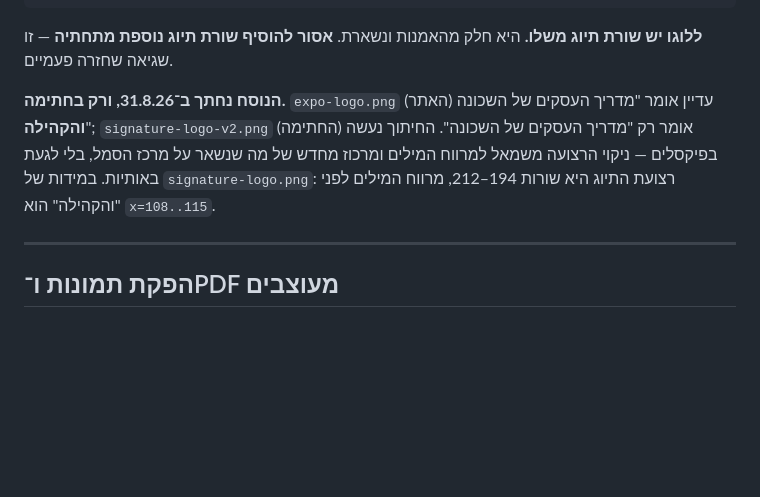
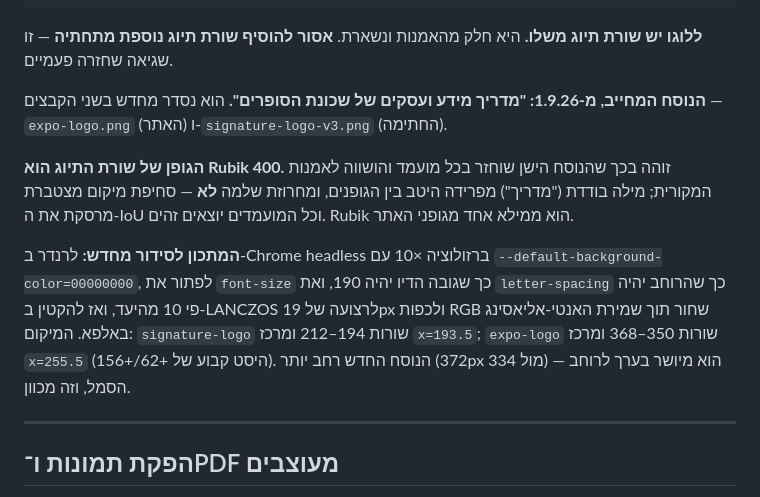
Before and after one commit to expo-hasofrim/expo-hasofrim.github.io, a Markdown page: CLAUDE.md, the part around the change. GitHub-like rendering; blank space fills up the shorter version.

Commit message:
Record the strapline font and the re-setting recipe
Co-Authored-By: Claude Opus 5 <noreply@anthropic.com>

```diff
--- a/CLAUDE.md
+++ b/CLAUDE.md
@@ -185,12 +185,22 @@ im.crop(im.split()[3].getbbox()).save("out.png")
 **ללוגו יש שורת תיוג משלו.** היא חלק מהאמנות ונשארת. **אסור להוסיף
 שורת תיוג נוספת מתחתיה** — זו שגיאה שחזרה פעמיים.
 
-**הנוסח נחתך ב־31.8.26, ורק בחתימה.** `expo-logo.png` (האתר) עדיין אומר
-"מדריך העסקים של השכונה **והקהילה**"; `signature-logo-v2.png` (החתימה)
-אומר רק "מדריך העסקים של השכונה". החיתוך נעשה בפיקסלים — ניקוי הרצועה
-משמאל למרווח המילים ומרכוז מחדש של מה שנשאר על מרכז הסמל, בלי לגעת
-באותיות. במידות של `signature-logo.png`: רצועת התיוג היא שורות 194–212,
-מרווח המילים לפני "והקהילה" הוא `x=108..115`.
+**הנוסח המחייב, מ-1.9.26: "מדריך מידע ועסקים של שכונת הסופרים".**
+הוא נסדר מחדש בשני הקבצים — `expo-logo.png` (האתר) ו-`signature-logo-v3.png`
+(החתימה).
+
+**הגופן של שורת התיוג הוא Rubik 400.** זוהה בכך שהנוסח הישן שוחזר בכל
+מועמד והושווה לאמנות המקורית; מילה בודדת ("מדריך") מפרידה היטב בין
+הגופנים, ומחרוזת שלמה **לא** — סחיפת מיקום מצטברת מרסקת את ה-IoU וכל
+המועמדים יוצאים זהים. Rubik הוא ממילא אחד מגופני האתר.
+
+**המתכון לסידור מחדש:** לרנדר ב-Chrome headless ברזולוציה ×10 עם
+`--default-background-color=00000000`, לפתור את `font-size` כך שגובה הדיו
+יהיה 190, ואת `letter-spacing` כך שהרוחב יהיה פי 10 מהיעד, ואז להקטין
+ב-LANCZOS לרצועה של 19px ולכפות RGB שחור תוך שמירת האנטי-אליאסינג באלפא.
+המיקום: `signature-logo` שורות 194–212 ומרכז `x=193.5`;
+`expo-logo` שורות 350–368 ומרכז `x=255.5` (היסט קבוע של +62/+156).
+הנוסח החדש רחב יותר (372px מול 334) — הוא מיושר בערך לרוחב הסמל, וזה מכוון.
 
 ---
 
```
